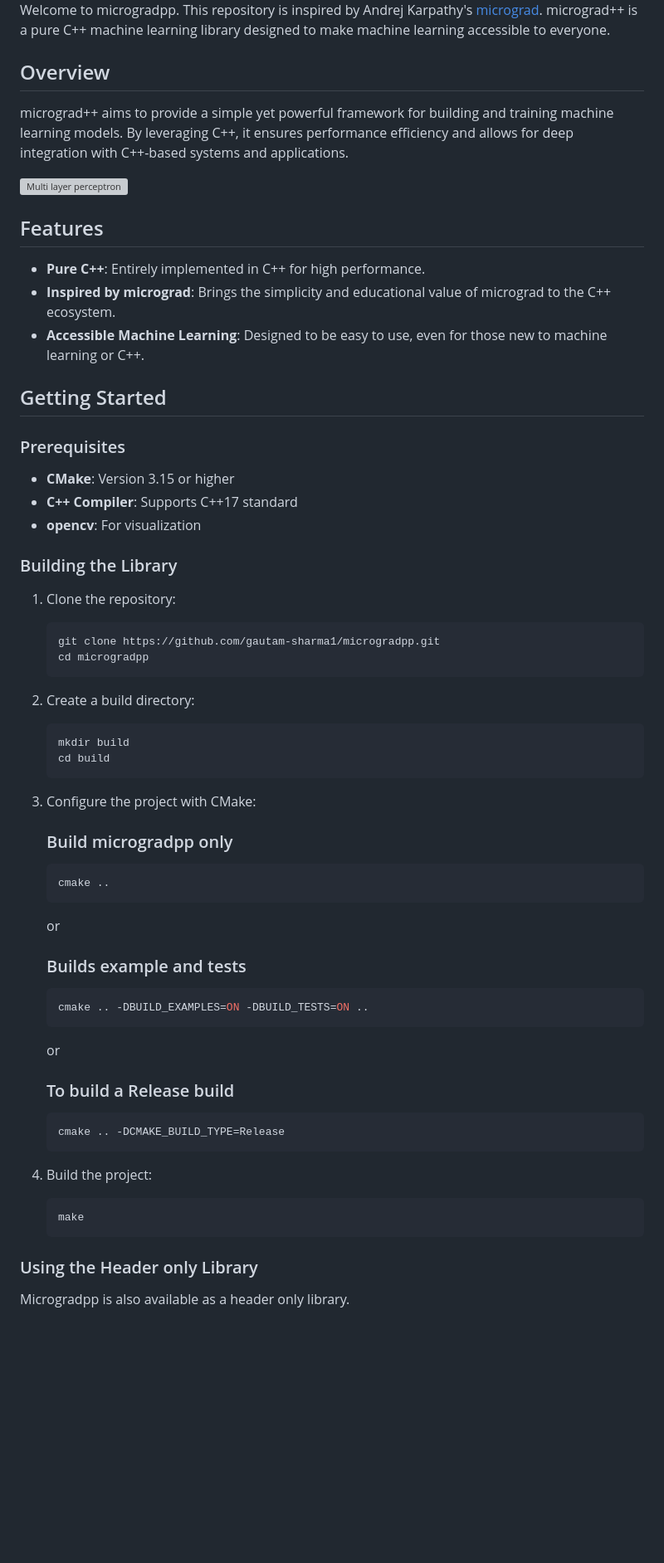
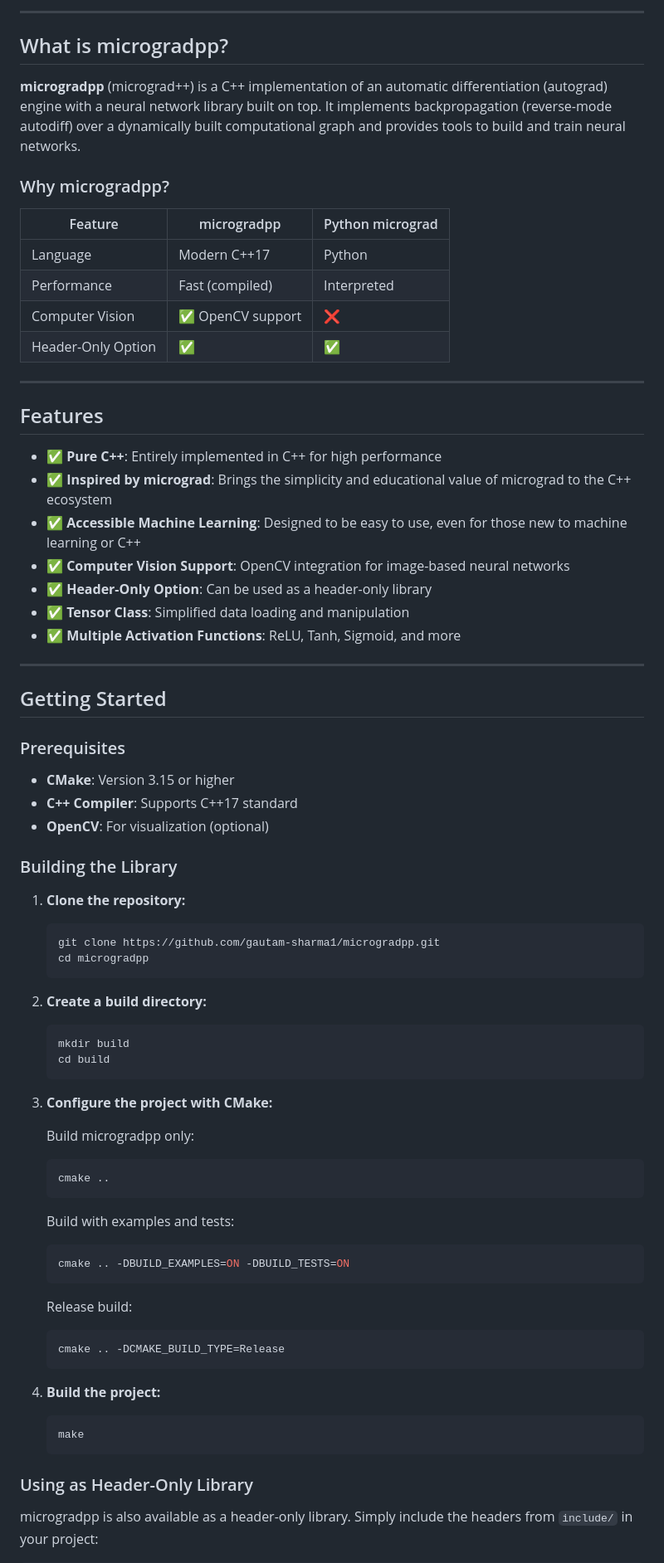
Before and after one commit to ggsharma/microgradpp, a Markdown page: README.md, the part around one of its changes. Shown at 83% size. Drawn GitHub-style; blank space fills up the shorter version; grey boxes are pictures that could not be loaded.

````diff
--- a/README.md
+++ b/README.md
@@ -9,62 +35,78 @@
 
-Welcome to microgradpp. This repository is inspired by Andrej Karpathy's [micrograd](https://github.com/karpathy/micrograd). micrograd++ is a pure C++ machine learning library designed to make machine learning accessible to everyone.
+---
 
-## Overview
+## What is microgradpp?
 
-micrograd++ aims to provide a simple yet powerful framework for building and training machine learning models. By leveraging C++, it ensures performance efficiency and allows for deep integration with C++-based systems and applications.
+**microgradpp** (micrograd++) is a C++ implementation of an automatic differentiation (autograd) engine with a neural network library built on top. It implements backpropagation (reverse-mode autodiff) over a dynamically built computational graph and provides tools to build and train neural networks.
 
-![Multi layer perceptron](/public/mlp.gif)
+### Why microgradpp?
+
+| Feature | microgradpp | Python micrograd |
+|---------|-------------|------------------|
+| Language | Modern C++17 | Python |
+| Performance | Fast (compiled) | Interpreted |
+| Computer Vision | ✅ OpenCV support | ❌ |
+| Header-Only Option | ✅ | ✅ |
+
+---
 
 ## Features
 
-- **Pure C++**: Entirely implemented in C++ for high performance.
-- **Inspired by micrograd**: Brings the simplicity and educational value of micrograd to the C++ ecosystem.
-- **Accessible Machine Learning**: Designed to be easy to use, even for those new to machine learning or C++.
+* ✅ **Pure C++**: Entirely implemented in C++ for high performance
+* ✅ **Inspired by micrograd**: Brings the simplicity and educational value of micrograd to the C++ ecosystem
+* ✅ **Accessible Machine Learning**: Designed to be easy to use, even for those new to machine learning or C++
+* ✅ **Computer Vision Support**: OpenCV integration for image-based neural networks
+* ✅ **Header-Only Option**: Can be used as a header-only library
+* ✅ **Tensor Class**: Simplified data loading and manipulation
+* ✅ **Multiple Activation Functions**: ReLU, Tanh, Sigmoid, and more
+
+---
 
 ## Getting Started
 
 ### Prerequisites
 
-- **CMake**: Version 3.15 or higher
-- **C++ Compiler**: Supports C++17 standard
-- **opencv**: For visualization
+* **CMake**: Version 3.15 or higher
+* **C++ Compiler**: Supports C++17 standard
+* **OpenCV**: For visualization (optional)
 
 ### Building the Library
 
-1. Clone the repository:
-   ```sh
+1. **Clone the repository:**
+   ```bash
    git clone https://github.com/gautam-sharma1/microgradpp.git
    cd microgradpp
    ```
 
-2. Create a build directory:
-   ```sh
+2. **Create a build directory:**
+   ```bash
    mkdir build
    cd build
    ```
 
-3. Configure the project with CMake:
-   ### Build microgradpp only
-      ```sh
-      cmake ..
-      ```
-   or
-   ### Builds example and tests
-   ```sh
-   cmake .. -DBUILD_EXAMPLES=ON -DBUILD_TESTS=ON ..
+3. **Configure the project with CMake:**
+
+   Build microgradpp only:
+   ```bash
+   cmake ..
    ```
-   or
-   ### To build a Release build
-   ```sh
+
+   Build with examples and tests:
+   ```bash
+   cmake .. -DBUILD_EXAMPLES=ON -DBUILD_TESTS=ON
+   ```
+
+   Release build:
+   ```bash
    cmake .. -DCMAKE_BUILD_TYPE=Release
    ```
 
-4. Build the project:
-   ```sh
+4. **Build the project:**
+   ```bash
    make
    ```
 
-### Using the Header only Library
+### Using as Header-Only Library
 
-Microgradpp is also available as a header only library.
+microgradpp is also available as a header-only library. Simply include the headers from `include/` in your project:
 
````
Also changed, not shown: other parts of README.md (+164 -39 lines).
